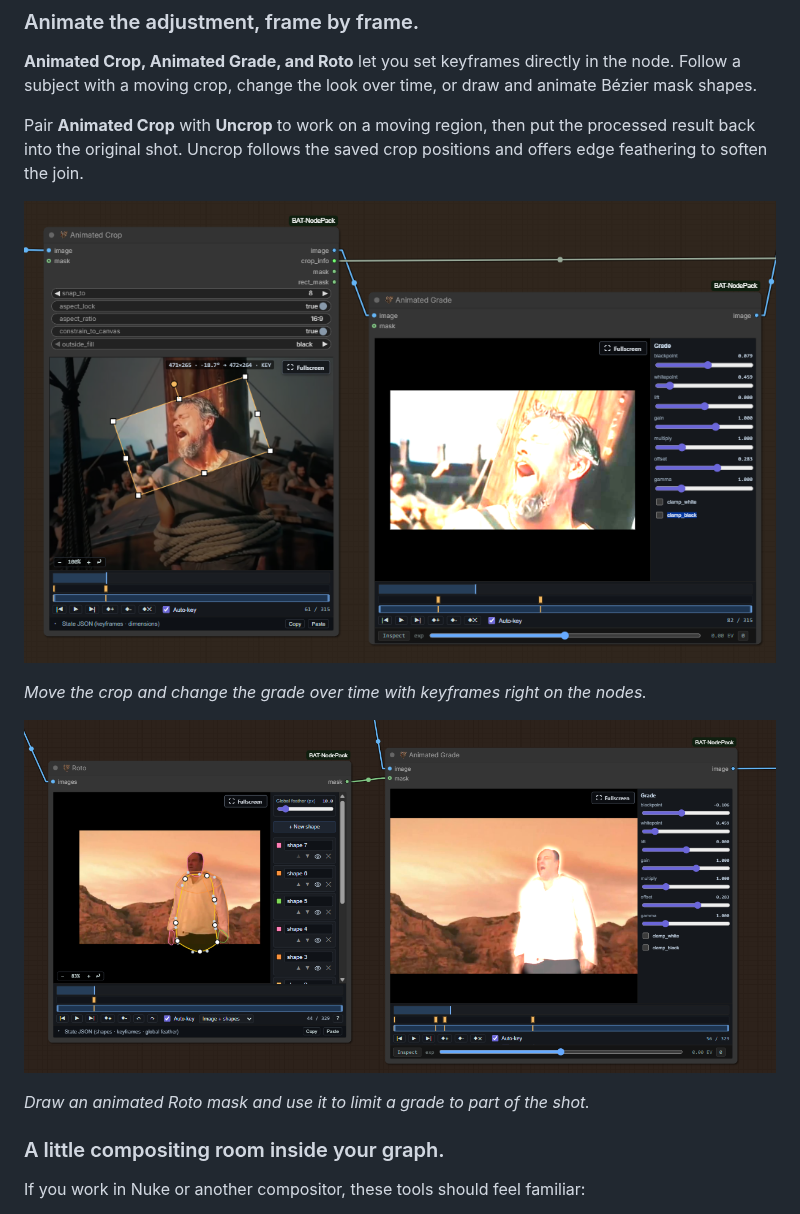
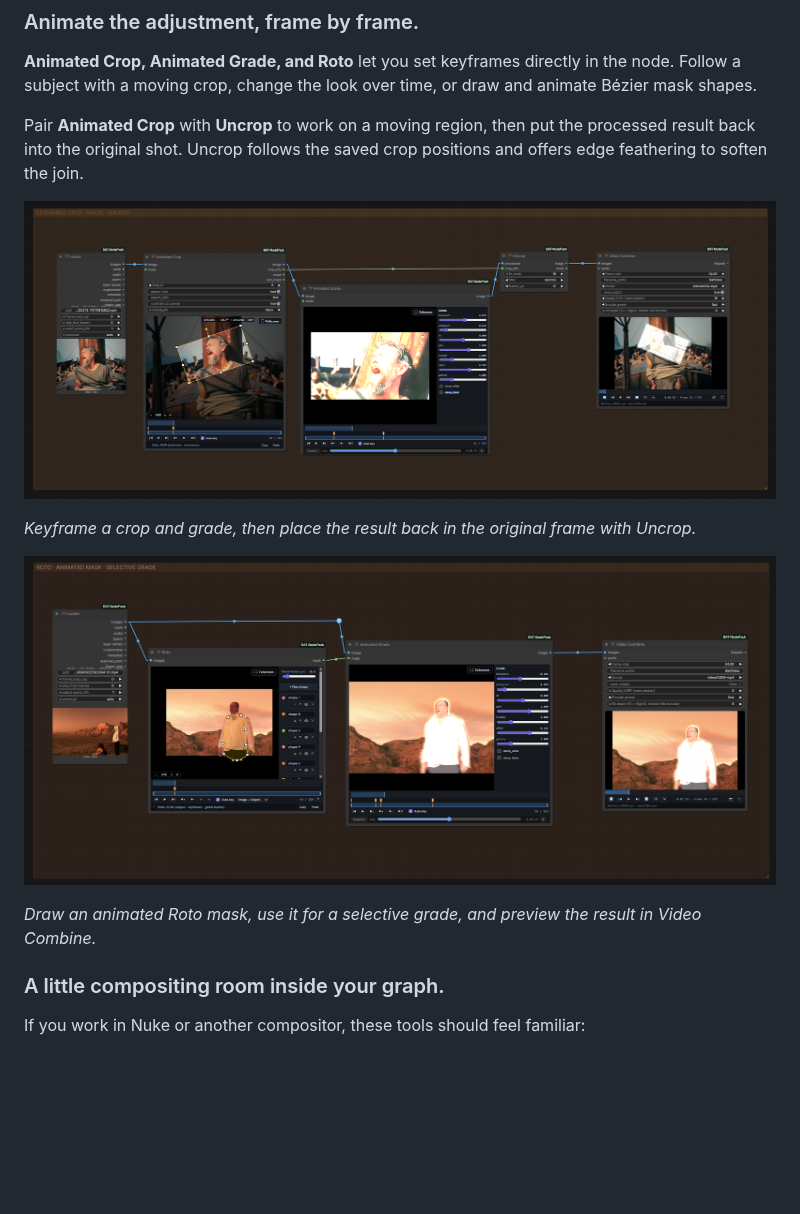
Before and after one commit to BeeeFX/ComfyUI-BAT-NodePack, a Markdown page: README.md, the part around one of its changes. GitHub-like rendering; pictures changed too: docs/assets/bat-animated-crop-grade.png, docs/assets/bat-roto-masked-grade.png; blank space fills up the shorter version.

Commit message:
Show complete animation workflows in README

```diff
--- a/README.md
+++ b/README.md
@@ -44,3 +44,3 @@ Pair **Animated Crop** with **Uncrop** to work on a moving region, then put the
 
-*Move the crop and change the grade over time with keyframes right on the nodes.*
+*Keyframe a crop and grade, then place the result back in the original frame with Uncrop.*
 
@@ -48,5 +48,5 @@ Pair **Animated Crop** with **Uncrop** to work on a moving region, then put the
 
-*Draw an animated Roto mask and use it to limit a grade to part of the shot.*
+*Draw an animated Roto mask, use it for a selective grade, and preview the result in Video Combine.*
 
 ### A little compositing room inside your graph.
 
```
Also changed, not shown: other parts of README.md (+2 -2 lines).
